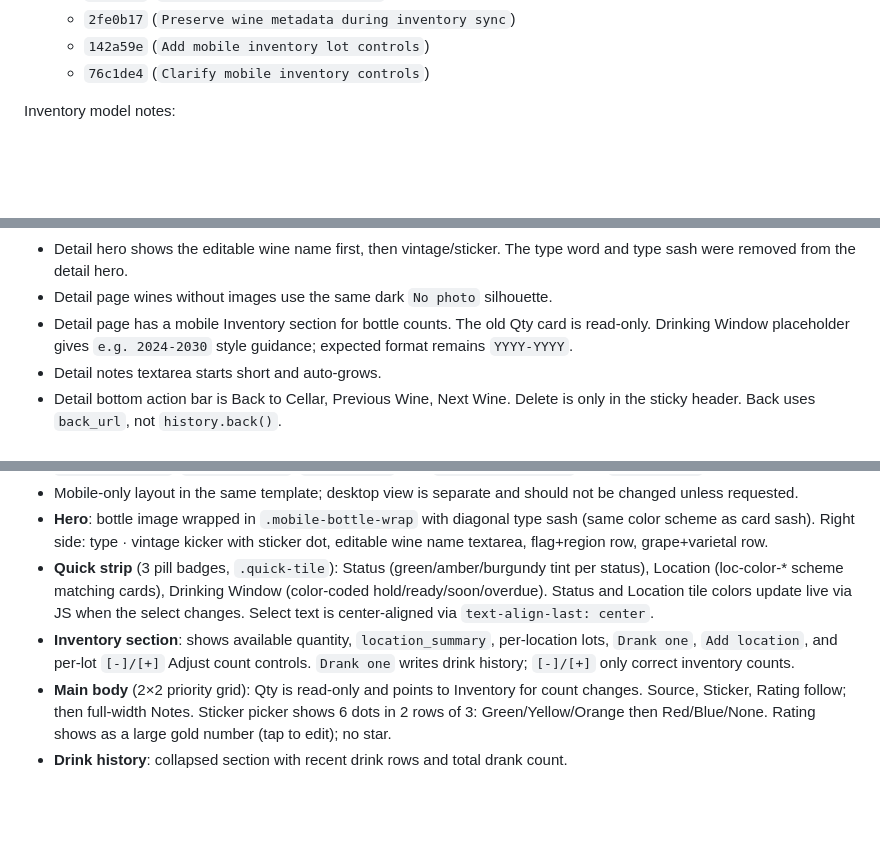
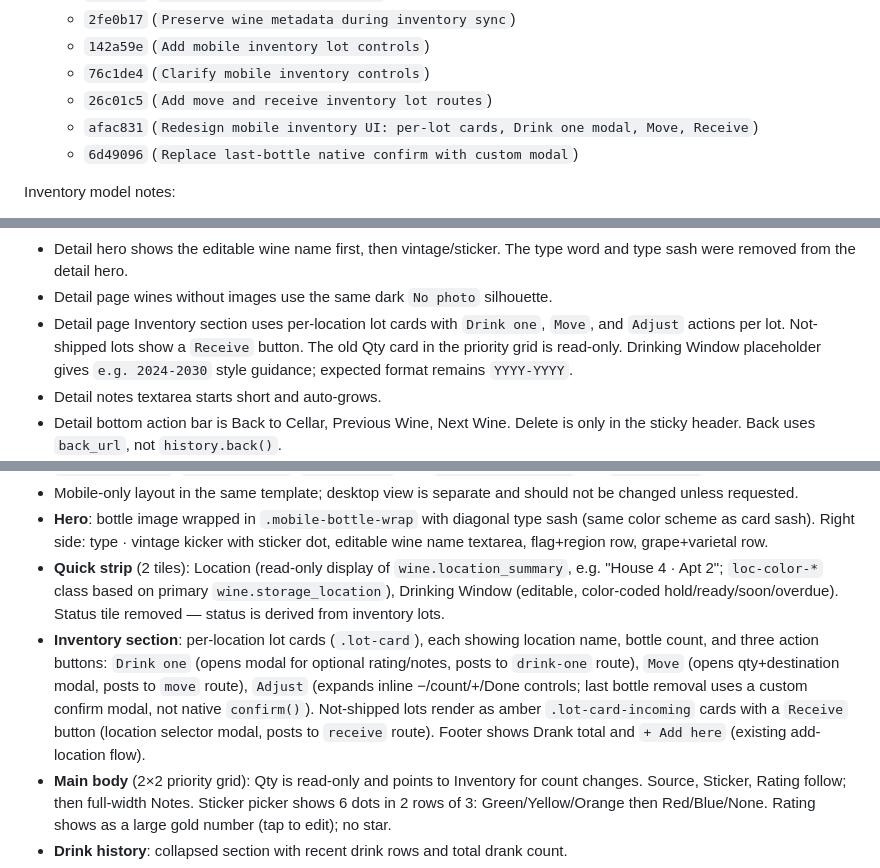
Before and after one commit to stevenslywka/wine-tracker, a Markdown page: CLAUDE.md, 3 parts joined by grey strips. Rendered like a GitHub page; blank space fills up the shorter version.

Commit message:
Update CLAUDE.md: inventory redesign, new routes, remove Receive from todo

```diff
--- a/CLAUDE.md
+++ b/CLAUDE.md
@@ -40,6 +40,9 @@ Latest inventory-lots work pushed to GitHub:
   - `2fe0b17` (`Preserve wine metadata during inventory sync`)
   - `142a59e` (`Add mobile inventory lot controls`)
   - `76c1de4` (`Clarify mobile inventory controls`)
+  - `26c01c5` (`Add move and receive inventory lot routes`)
+  - `afac831` (`Redesign mobile inventory UI: per-lot cards, Drink one modal, Move, Receive`)
+  - `6d49096` (`Replace last-bottle native confirm with custom modal`)
 
 Inventory model notes:
 - Use lots, not individual bottles. A lot is current inventory for one wine at one location/status/source/date/price.
@@ -84,7 +87,7 @@ Current mobile UI state as of Apr 28, 2026 (supersedes older mobile bullets belo
 - Mobile detail page has a sticky wine-cellar header matching the Main Cellar page: hamburger menu on the left, centered cellar title, and a square trash icon on the right. The trash icon opens the delete confirmation.
 - Detail hero shows the editable wine name first, then vintage/sticker. The type word and type sash were removed from the detail hero.
 - Detail page wines without images use the same dark `No photo` silhouette.
-- Detail page has a mobile Inventory section for bottle counts. The old Qty card is read-only. Drinking Window placeholder gives `e.g. 2024-2030` style guidance; expected format remains `YYYY-YYYY`.
+- Detail page Inventory section uses per-location lot cards with `Drink one`, `Move`, and `Adjust` actions per lot. Not-shipped lots show a `Receive` button. The old Qty card in the priority grid is read-only. Drinking Window placeholder gives `e.g. 2024-2030` style guidance; expected format remains `YYYY-YYYY`.
 - Detail notes textarea starts short and auto-grows.
 - Detail bottom action bar is Back to Cellar, Previous Wine, Next Wine. Delete is only in the sticky header. Back uses `back_url`, not `history.back()`.
 - Previous/Next on detail preserve the filtered Main Cellar list: mobile card clicks pass `list=<filtered ids>` and `back=<current cellar URL>` query params to `GET /wine/<id>`.
@@ -98,8 +101,8 @@ Mobile detail page — current state (templates/detail.html):
 - `app.py -> wine_detail()` passes `user_locations`, `wine_types`, `bottle_sizes`, `sticker_colors`, `inventory_lots`, `drink_history`, `drank_total`, and `not_shipped_count` into `detail.html`.
 - Mobile-only layout in the same template; desktop view is separate and should not be changed unless requested.
 - **Hero**: bottle image wrapped in `.mobile-bottle-wrap` with diagonal type sash (same color scheme as card sash). Right side: type · vintage kicker with sticker dot, editable wine name textarea, flag+region row, grape+varietal row.
-- **Quick strip** (3 pill badges, `.quick-tile`): Status (green/amber/burgundy tint per status), Location (loc-color-* scheme matching cards), Drinking Window (color-coded hold/ready/soon/overdue). Status and Location tile colors update live via JS when the select changes. Select text is center-aligned via `text-align-last: center`.
-- **Inventory section**: shows available quantity, `location_summary`, per-location lots, `Drank one`, `Add location`, and per-lot `[-]/[+]` Adjust count controls. `Drank one` writes drink history; `[-]/[+]` only correct inventory counts.
+- **Quick strip** (2 tiles): Location (read-only display of `wine.location_summary`, e.g. "House 4 · Apt 2"; `loc-color-*` class based on primary `wine.storage_location`), Drinking Window (editable, color-coded hold/ready/soon/overdue). Status tile removed — status is derived from inventory lots.
+- **Inventory section**: per-location lot cards (`.lot-card`), each showing location name, bottle count, and three action buttons: `Drink one` (opens modal for optional rating/notes, posts to `drink-one` route), `Move` (opens qty+destination modal, posts to `move` route), `Adjust` (expands inline −/count/+/Done controls; last bottle removal uses a custom confirm modal, not native `confirm()`). Not-shipped lots render as amber `.lot-card-incoming` cards with a `Receive` button (location selector modal, posts to `receive` route). Footer shows Drank total and `+ Add here` (existing add-location flow).
 - **Main body** (2×2 priority grid): Qty is read-only and points to Inventory for count changes. Source, Sticker, Rating follow; then full-width Notes. Sticker picker shows 6 dots in 2 rows of 3: Green/Yellow/Orange then Red/Blue/None. Rating shows as a large gold number (tap to edit); no star.
 - **Drink history**: collapsed section with recent drink rows and total drank count.
 - **Collapsed sections** (`<details>`): "Wine details" and "Purchase", each with a rotating ▾ chevron. All rows have emoji icon prefixes (🍷 🍇 📍 🌍 🍾 🗓️ 💳 🏷️ 💰). Label column is 100px wide so "🗓️ Order date" fits on one line. Date input is left-aligned with `padding-left: 4px`.
```
Also changed, not shown: other parts of CLAUDE.md (+2 -1 lines).
